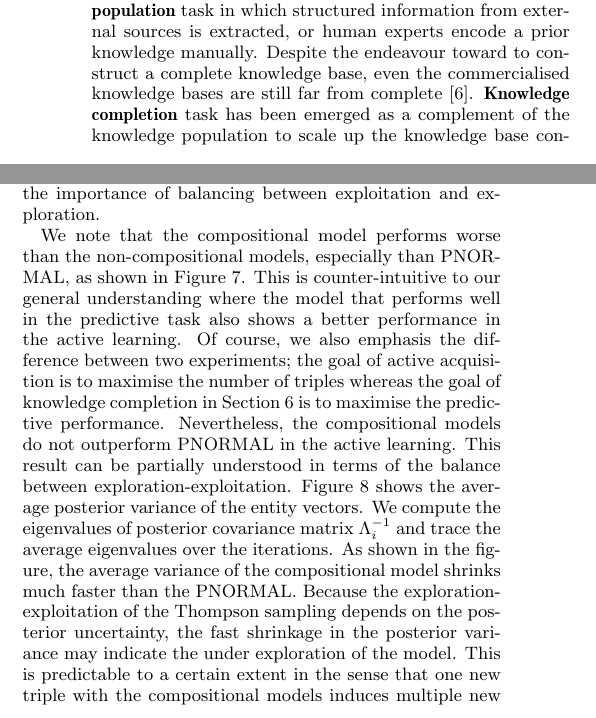
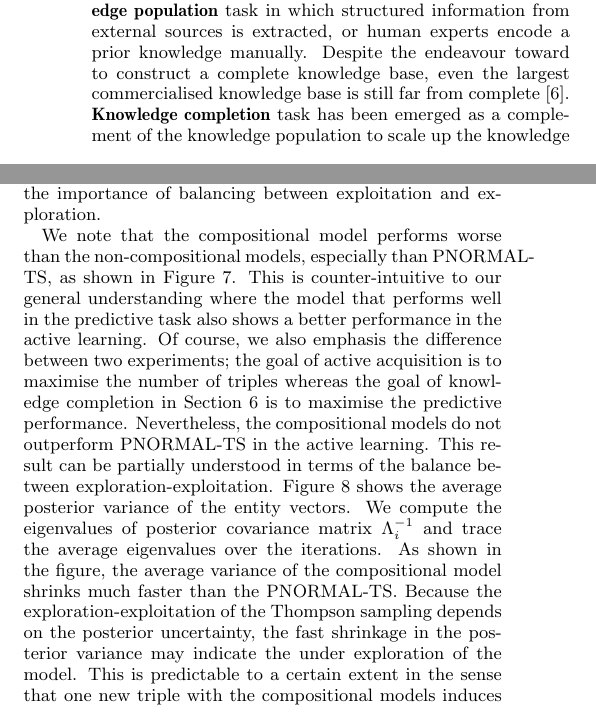
Before and after one commit to dongwookim-ml/almc, a LaTeX paper (paper/cikm2016/cikm2016.tex, which reads paper/cikm2016/active_population.tex, paper/cikm2016/introduction.tex): two parts of the columns of pages 1 and 8 of 12, joined at a grey line, cut so that both start at the same text. Compiled offline with pdfLaTeX.

Commit message:
correct model names in section 7.

```diff
--- a/paper/cikm2016/active_population.tex
+++ b/paper/cikm2016/active_population.tex
@@ -212,7 +212,7 @@ the importance of balancing between exploitation and exploration.
 \end{figure}
 
 We note that the compositional model performs worse than the non-compositional models,
-especially than PNORMAL, as shown in Figure \ref{fig:vs_comp}.
+especially than PNORMAL-TS, as shown in Figure \ref{fig:vs_comp}.
 This is counter-intuitive to our general understanding where
 the model that performs well in the predictive task also shows
 a better performance in the active learning.
@@ -220,13 +220,13 @@ Of course, we also emphasis the difference between two experiments;
 the goal of active acquisition is to maximise the number of triples
 whereas the goal of knowledge completion in Section \ref{sec:exp1} is to maximise
 the predictive performance. Nevertheless, the compositional models do not outperform
-PNORMAL in the active learning.
+PNORMAL-TS in the active learning.
 This result can be partially understood in terms of the balance between
 exploration-exploitation. Figure \ref{fig:pos_var} shows the average posterior variance of
 the entity vectors. We compute the eigenvalues of posterior covariance matrix $\Lambda_i^{-1}$
 and trace the average eigenvalues over the iterations.
 As shown in the figure, the average variance of the compositional model shrinks much faster
-than the PNORMAL. Because the exploration-exploitation of the Thompson sampling depends on the
+than the PNORMAL-TS. Because the exploration-exploitation of the Thompson sampling depends on the
 posterior uncertainty, the fast shrinkage in the posterior variance may indicate the under
 exploration of the model. This is predictable to a certain extent in the sense that one new triple with the compositional models induces multiple new
 observations in the compositional triples, so the uncertainties of entities and
--- a/paper/cikm2016/introduction.tex
+++ b/paper/cikm2016/introduction.tex
@@ -10,7 +10,7 @@ The early stage of knowledge base construction relies on {\bf knowledge populati
 in which structured information from external sources is extracted,
 or human experts encode a prior knowledge manually.
 Despite the endeavour toward to construct a complete knowledge base,
-even the commercialised knowledge bases are still far from complete~\cite{dong2014knowledge}.
+even the largest commercialised knowledge base is still far from complete~\cite{dong2014knowledge}.
 {\bf Knowledge completion} task has been emerged as a complement of the knowledge population
 to scale up the knowledge base construction. Unlike the knowledge population task where the goal is to maximise the number of triples, the goal of knowledge completion is to maximise the predictive performance on unseen triples through a statistical analysis on the extracted information \cite{guu2015traversing,Lao2010}.
 %There are two main knowledge completion approaches. First, latent feature models factorise entities and relations to predict unseen triples. Second, graph feature models
```
Also changed, not shown: paper/cikm2016/active_population.tex (2 more changed lines).
